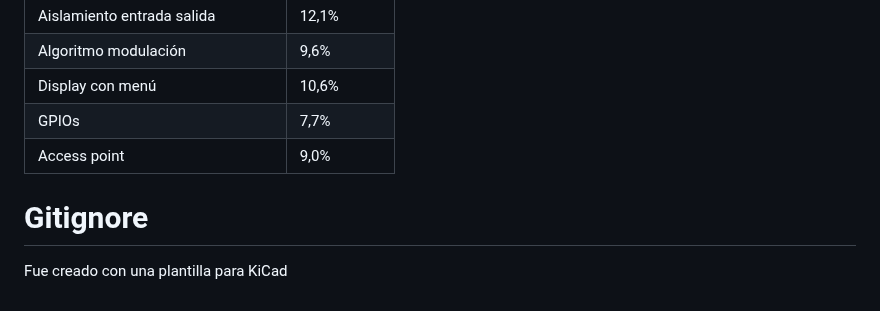
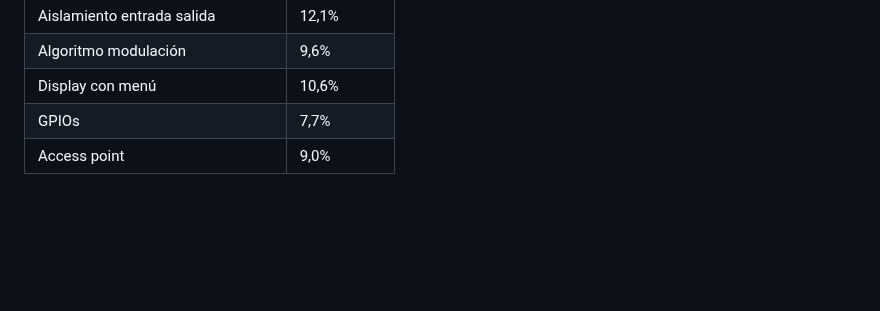
Before and after one commit to LManuC/ProyectoFinal-Grupo5-VariadorDeFrecuencia, a Markdown page: README.md, the part around the change. Drawn GitHub-style; blank space fills up the shorter version.

Commit message:
VFLVDC-93 Subida del anteproyecto resumido

```diff
--- a/README.md
+++ b/README.md
@@ -99,14 +99,3 @@ Pmax: 375W / 1/2HP
 |Display con menú                  |  10,6%        |
 |GPIOs                             |   7,7%        |
 |Access point                      |   9,0%        |
-
-
-
-
-
-
-
-
-
-# Gitignore
-Fue creado con una plantilla para KiCad
```
